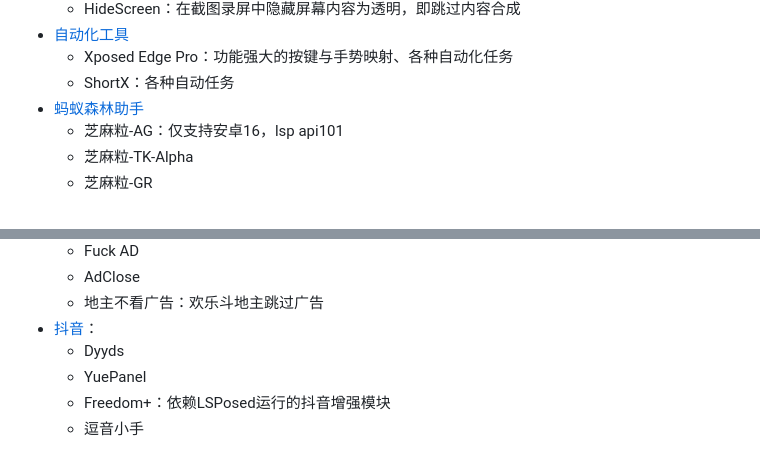
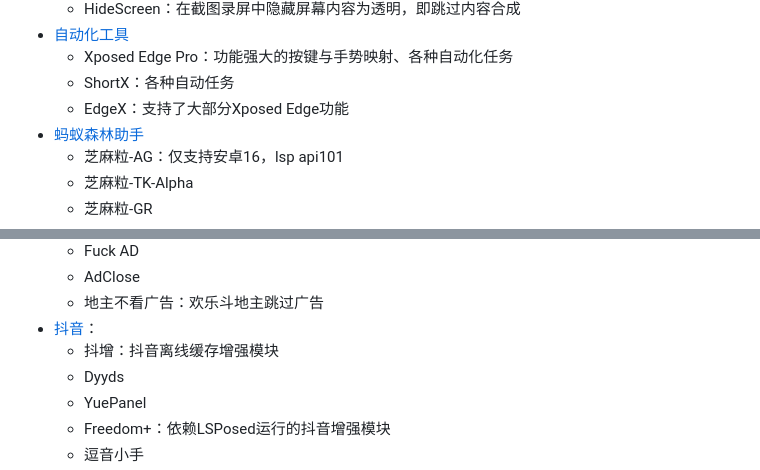
Before and after one commit to Easyllls/AppList, a Markdown page: README.md, 2 parts joined by grey strips. Rendered like a GitHub page; folded sections open.

```diff
--- a/README.md
+++ b/README.md
@@ -767,6 +767,7 @@
 - [自动化工具](https://pan.baidu.com/s/1UBwSZvVHnz7YER4xOu0gtw?pwd=6666)
   - Xposed Edge Pro：功能强大的按键与手势映射、各种自动化任务
   - ShortX：各种自动任务
+  - EdgeX：支持了大部分Xposed Edge功能
 - [蚂蚁森林助手](https://pan.baidu.com/s/1LDiIPGr7yEhCfafRtZ3BVw?pwd=6666)
   - 芝麻粒-AG：仅支持安卓16，lsp api101
   - 芝麻粒-TK-Alpha
@@ -824,6 +825,7 @@
   - AdClose
   - 地主不看广告：欢乐斗地主跳过广告
 - [抖音](https://pan.baidu.com/s/1U0qnF5x5J68AJFoAaYYCaw?pwd=6666)：
+  - 抖增：抖音离线缓存增强模块
   - Dyyds
   - YuePanel
   - Freedom+：依赖LSPosed运行的抖音增强模块
```
